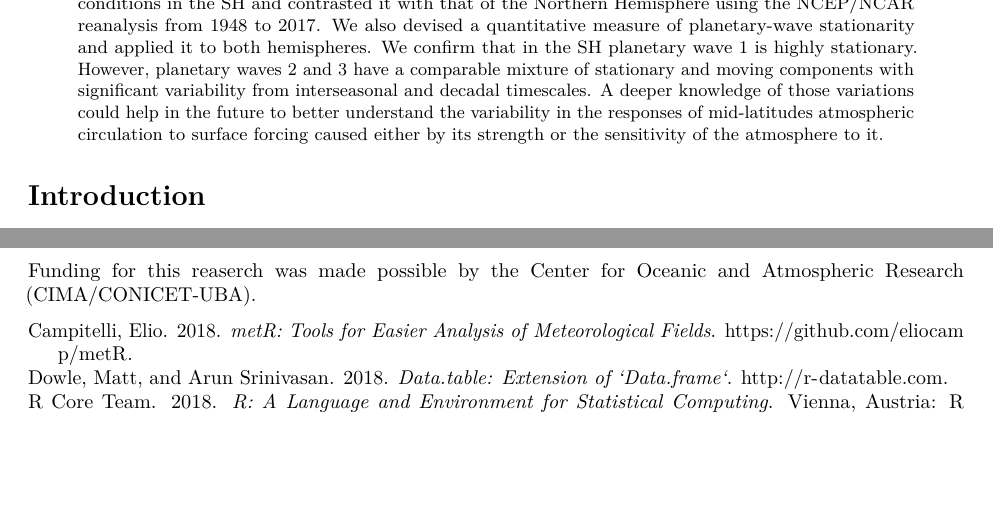
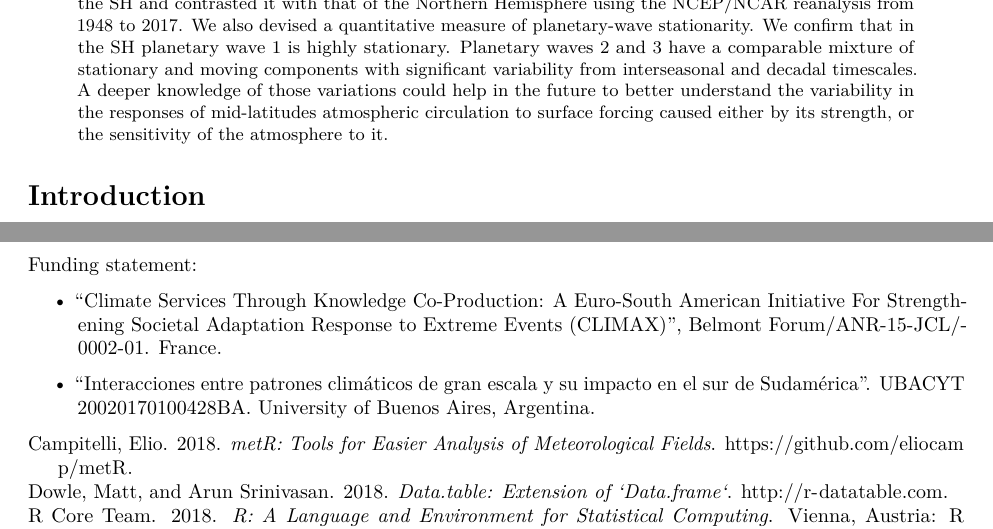
Before and after one commit to kant/qs-zw, an R Markdown document (QS-ZW.Rmd): two parts of pages 1 and 4 of 4 before the commit and two parts of pages 1 and 4 of 5 after it, joined at a grey line, cut so that both start at the same text, the shorter picture padded with empty space. Rendered offline with R 4.5, knitr and Pandoc, then LaTeX, with nearby package versions; drawn as R Markdown's standard PDF in place of the format the file asks for; some code elsewhere in the file could not run offline.

Commit message:
Version para enviar

```diff
--- a/QS-ZW.Rmd
+++ b/QS-ZW.Rmd
@@ -20,8 +20,8 @@ corresponding_author:
 keypoints:
   - "We devised a quantitative measure of planetary wave stationarity"
   - "In the southern hemisphere, waves 2 and 3 have interseasonal and decadal variations in stationarity"
-abstract: "Many studies of quasi-stationary planetary waves in the Southern Hemisphere (SH) assumed their quasi-stationary nature based on @vanloon1972. However, that study considered only 2 years of data (1957-1958) before the advent of modern reanalysis datasets. In this study, we assessed the stationary conditions in the SH and contrasted it with that of the Northern Hemisphere using the NCEP/NCAR reanalysis from 1948 to 2017. We also devised a quantitative measure of planetary-wave stationarity and applied it to both hemispheres. We confirm that in the SH planetary wave 1 is highly stationary. However, planetary waves 2 and 3 have a comparable mixture of stationary and moving components with significant variability from interseasonal and decadal timescales. A deeper knowledge of those variations could help in the future to better understand the variability in the responses of mid-latitudes atmospheric circulation to surface forcing caused either by its strength or the sensitivity of the atmosphere to it."
-plain_language_summary: "Large-scale waves in the atmosphere can have stationary and travelling components. Many studies that focus on the stationary part assume their stationary nature based on the results of @vanloon1972, which studied only 2 years of data (1957-1958) before the existence of modern reanalysis datasets. In this study we evaluated the stationarity nature of large-scale waves in the Southern Hemisphere in contrast with the Northern Hemisphere using the NCEP/NCAR reanalysis from 1948 to 2017. We also created a quantitative measure of wave stationarity. The results show that, in the Southern Hemisphere, waves with one maximum per latitude circle are highly stationary during the whole period and throughout the year. Higher frequency waves (2 or 3 maximums) have a comparable mix of stationary and travelling components that varies in between each season and between decades. These variations could mirror either variations in external factors or the sensitivity of the atmosphere to them. "
+abstract: "Many studies of quasi-stationary planetary waves in the Southern Hemisphere (SH) assumed their quasi-stationary nature based on @vanloon1972. However, that study considered only 2 years of data (1957-1958) before the advent of reanalysis datasets. In this study, we assessed the stationary conditions in the SH and contrasted it with that of the Northern Hemisphere using the NCEP/NCAR reanalysis from 1948 to 2017. We also devised a quantitative measure of planetary-wave stationarity. We confirm that in the SH planetary wave 1 is highly stationary. Planetary waves 2 and 3 have a comparable mixture of stationary and moving components with significant variability from interseasonal and decadal timescales. A deeper knowledge of those variations could help in the future to better understand the variability in the responses of mid-latitudes atmospheric circulation to surface forcing caused either by its strength, or the sensitivity of the atmosphere to it."
+plain_language_summary: "Large-scale waves in the atmosphere can have stationary and travelling components. Many studies that focus on the stationary part assume their stationary nature based on the results of @vanloon1972, which studied only 2 years of data (1957-1958) before the existence of modern reanalysis datasets. In this study we evaluated the stationarity nature of large-scale waves in the Southern Hemisphere in contrast with the Northern Hemisphere using the NCEP/NCAR reanalysis from 1948 to 2017. We also created a quantitative measure of wave stationarity. The results show that, in the Southern Hemisphere, waves with one maximum per latitude circle are highly stationary during the whole period and throughout the year. Higher frequency waves (2 or 3 maximums) have a comparable mix of stationary and travelling components that varies in between each season and between decades. These variations could mirror either variations in external factors or the sensitivity of the atmosphere to them."
 output:
    rticles::agu_article:
       keep_tex: true
@@ -420,4 +420,10 @@ A deeper knowledge of interseasonal and decadal variations in planetary wave sta
 \acknowledgments
 A version-controlled repository of the code that generated this article can be found at http://github.com/eliocamp/qs-zw. And a snapshot of said repository can be found at https://figshare.com/s/e72154e67b0cd8cc1045.
 
-Funding for this reaserch was made possible by the  Center for Oceanic and Atmospheric Research (CIMA/CONICET-UBA).
+Funding statement:
+
+* "Climate Services Through Knowledge Co-Production: A Euro-South American Initiative For Strengthening Societal Adaptation
+Response to Extreme Events (CLIMAX)", Belmont Forum/ANR-15-JCL/-0002-01. France.
+
+* “Interacciones entre patrones climáticos de gran escala y su impacto en el sur de Sudamérica”. UBACYT 20020170100428BA.
+University of Buenos Aires, Argentina.
```
Also changed, not shown: QS-ZW.pdf, QS-ZW.tex, 1 other file.
